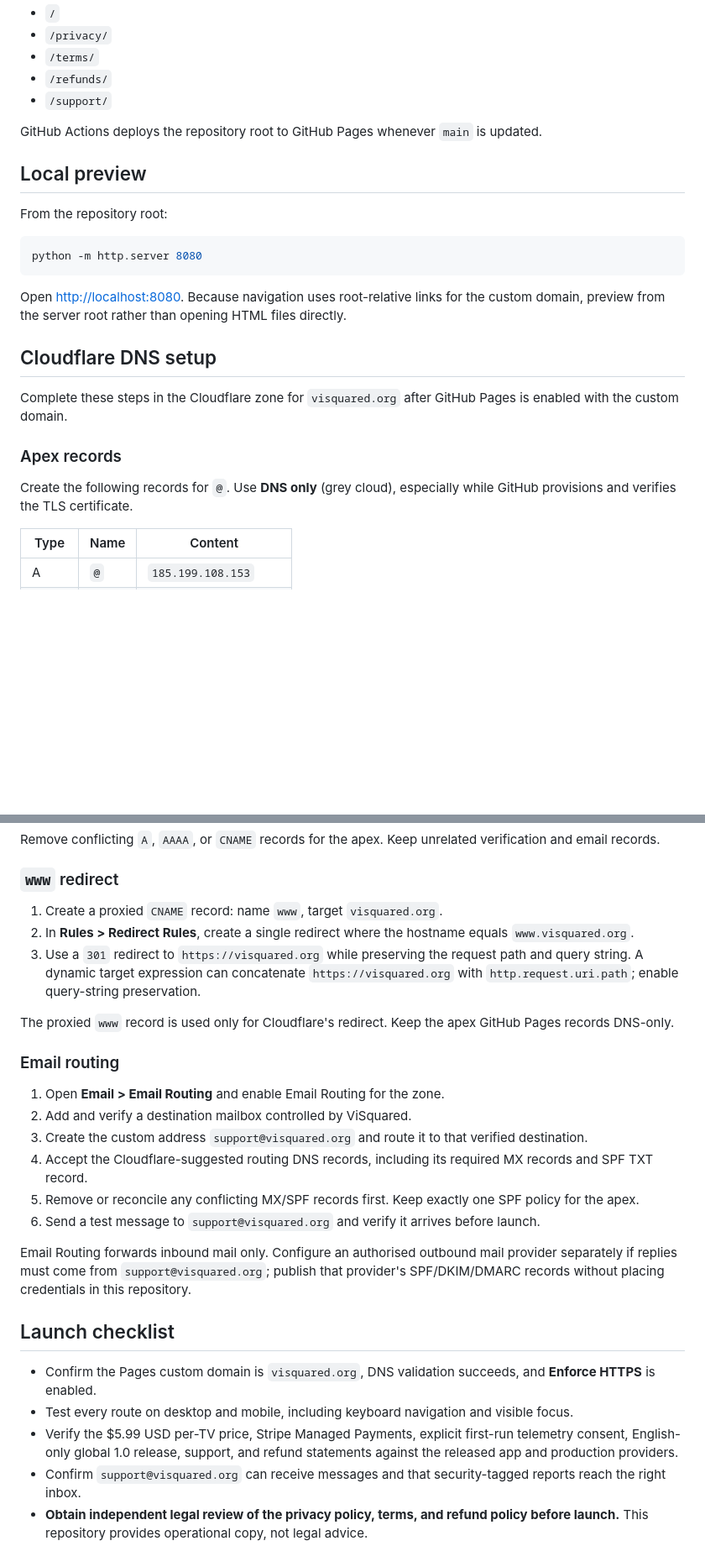
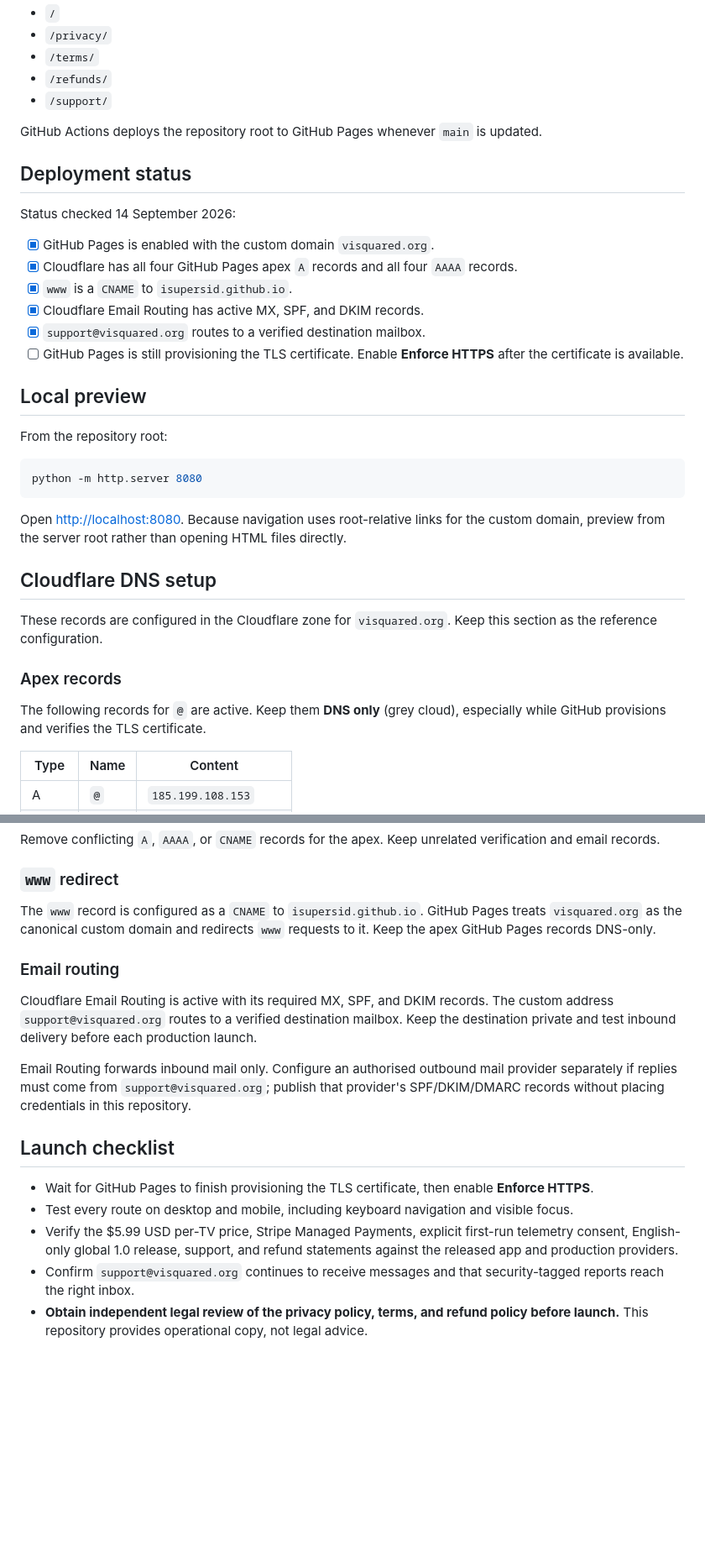
Before and after one commit to isupersid/visquared-site, a Markdown page: README.md, 2 parts joined by grey strips. Shown at 84% size. GitHub-like rendering; blank space fills up the shorter version.

Commit message:
Document completed DNS and email setup
Co-authored-by: Copilot App <223556219+Copilot@users.noreply.github.com>

```diff
--- a/README.md
+++ b/README.md
@@ -12,6 +12,17 @@ The site is dependency-free HTML and CSS. Stable pages are available at:
 
 GitHub Actions deploys the repository root to GitHub Pages whenever `main` is updated.
 
+## Deployment status
+
+Status checked 14 September 2026:
+
+- [x] GitHub Pages is enabled with the custom domain `visquared.org`.
+- [x] Cloudflare has all four GitHub Pages apex `A` records and all four `AAAA` records.
+- [x] `www` is a `CNAME` to `isupersid.github.io`.
+- [x] Cloudflare Email Routing has active MX, SPF, and DKIM records.
+- [x] `support@visquared.org` routes to a verified destination mailbox.
+- [ ] GitHub Pages is still provisioning the TLS certificate. Enable **Enforce HTTPS** after the certificate is available.
+
 ## Local preview
 
 From the repository root:
@@ -24,11 +35,11 @@ Open <http://localhost:8080>. Because navigation uses root-relative links for th
 
 ## Cloudflare DNS setup
 
-Complete these steps in the Cloudflare zone for `visquared.org` after GitHub Pages is enabled with the custom domain.
+These records are configured in the Cloudflare zone for `visquared.org`. Keep this section as the reference configuration.
 
 ### Apex records
 
-Create the following records for `@`. Use **DNS only** (grey cloud), especially while GitHub provisions and verifies the TLS certificate.
+The following records for `@` are active. Keep them **DNS only** (grey cloud), especially while GitHub provisions and verifies the TLS certificate.
 
 | Type | Name | Content |
 |---|---|---|
@@ -45,27 +56,18 @@ Remove conflicting `A`, `AAAA`, or `CNAME` records for the apex. Keep unrelated
 
 ### `www` redirect
 
-1. Create a proxied `CNAME` record: name `www`, target `visquared.org`.
-2. In **Rules > Redirect Rules**, create a single redirect where the hostname equals `www.visquared.org`.
-3. Use a `301` redirect to `https://visquared.org` while preserving the request path and query string. A dynamic target expression can concatenate `https://visquared.org` with `http.request.uri.path`; enable query-string preservation.
-
-The proxied `www` record is used only for Cloudflare's redirect. Keep the apex GitHub Pages records DNS-only.
+The `www` record is configured as a `CNAME` to `isupersid.github.io`. GitHub Pages treats `visquared.org` as the canonical custom domain and redirects `www` requests to it. Keep the apex GitHub Pages records DNS-only.
 
 ### Email routing
 
-1. Open **Email > Email Routing** and enable Email Routing for the zone.
-2. Add and verify a destination mailbox controlled by ViSquared.
-3. Create the custom address `support@visquared.org` and route it to that verified destination.
-4. Accept the Cloudflare-suggested routing DNS records, including its required MX records and SPF TXT record.
-5. Remove or reconcile any conflicting MX/SPF records first. Keep exactly one SPF policy for the apex.
-6. Send a test message to `support@visquared.org` and verify it arrives before launch.
+Cloudflare Email Routing is active with its required MX, SPF, and DKIM records. The custom address `support@visquared.org` routes to a verified destination mailbox. Keep the destination private and test inbound delivery before each production launch.
 
 Email Routing forwards inbound mail only. Configure an authorised outbound mail provider separately if replies must come from `support@visquared.org`; publish that provider's SPF/DKIM/DMARC records without placing credentials in this repository.
 
 ## Launch checklist
 
-- Confirm the Pages custom domain is `visquared.org`, DNS validation succeeds, and **Enforce HTTPS** is enabled.
+- Wait for GitHub Pages to finish provisioning the TLS certificate, then enable **Enforce HTTPS**.
 - Test every route on desktop and mobile, including keyboard navigation and visible focus.
 - Verify the $5.99 USD per-TV price, Stripe Managed Payments, explicit first-run telemetry consent, English-only global 1.0 release, support, and refund statements against the released app and production providers.
-- Confirm `support@visquared.org` can receive messages and that security-tagged reports reach the right inbox.
+- Confirm `support@visquared.org` continues to receive messages and that security-tagged reports reach the right inbox.
 - **Obtain independent legal review of the privacy policy, terms, and refund policy before launch.** This repository provides operational copy, not legal advice.
```
